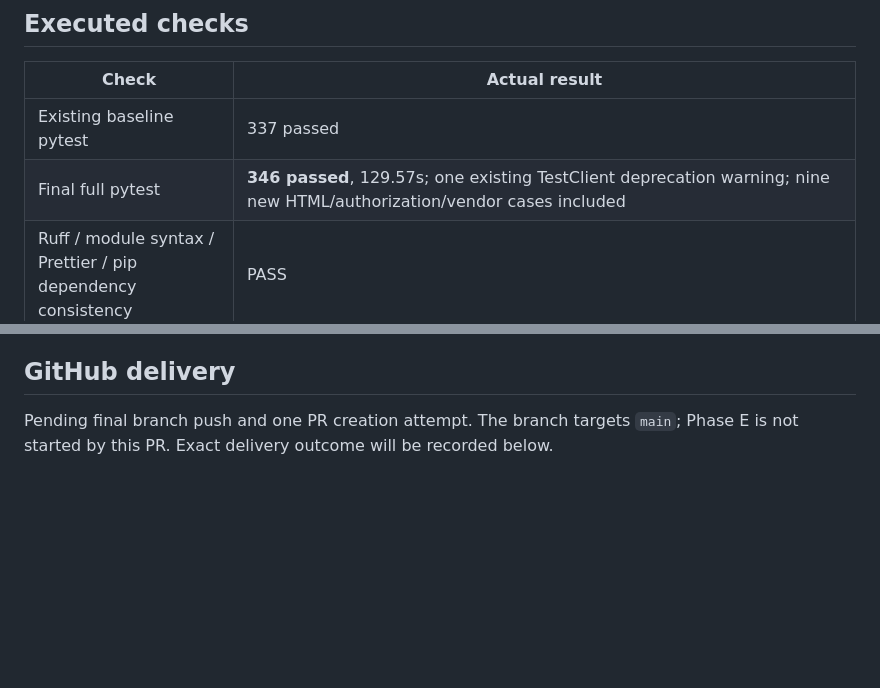
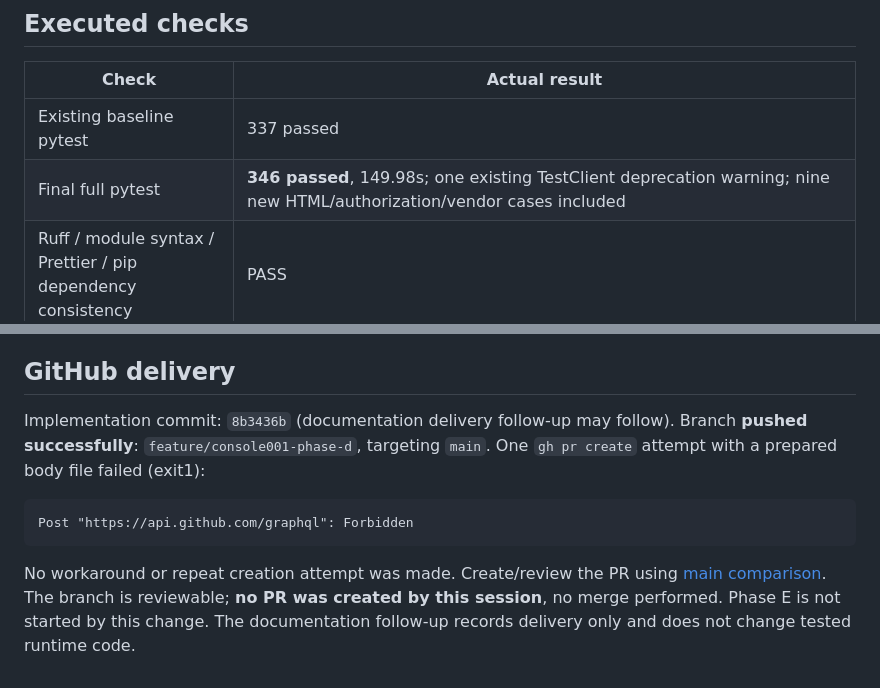
Before and after one commit to miragesu/sut-reservation-management, a Markdown page: docs/console001/phase-d-verification.md, 2 parts joined by grey strips. Drawn GitHub-style; blank space fills up the shorter version.

Commit message:
docs: record final Phase D verification and PR permission failure

````diff
--- a/docs/console001/phase-d-verification.md
+++ b/docs/console001/phase-d-verification.md
@@ -12,7 +12,7 @@ production access, release tags or Docker publication. Alembic head remains
 | Check | Actual result |
 | --- | --- |
 | Existing baseline pytest | 337 passed |
-| Final full pytest | **346 passed**, 129.57s; one existing TestClient deprecation warning; nine new HTML/authorization/vendor cases included |
+| Final full pytest | **346 passed**, 149.98s; one existing TestClient deprecation warning; nine new HTML/authorization/vendor cases included |
 | Ruff / module syntax / Prettier / pip dependency consistency | PASS |
 | Locked npm install and local asset regeneration | PASS; xterm6.0.0/Fit0.11.0/Search0.16.0/noble hashes2.4.0; package lock, licenses and file SHA256 manifest committed |
 | Three retained Chromium suites | PASS: baseline auth/dashboard/polling; Day2 coordination/calendar/history; Day3 modals/mobile/notification fallback |
@@ -147,5 +147,16 @@ Console runner passed all 34 checkpoints after this correction. No required case
 
 ## GitHub delivery
 
-Pending final branch push and one PR creation attempt. The branch targets `main`;
-Phase E is not started by this PR. Exact delivery outcome will be recorded below.
+Implementation commit: `8b3436b` (documentation delivery follow-up may follow).
+Branch **pushed successfully**: `feature/console001-phase-d`, targeting `main`.
+One `gh pr create` attempt with a prepared body file failed (exit1):
+
+```text
+Post "https://api.github.com/graphql": Forbidden
+```
+
+No workaround or repeat creation attempt was made. Create/review the PR using
+[main comparison](https://github.com/miragesu/sut-reservation-management/compare/main...feature/console001-phase-d?expand=1).
+The branch is reviewable; **no PR was created by this session**, no merge performed.
+Phase E is not started by this change. The documentation follow-up records delivery
+only and does not change tested runtime code.
````
